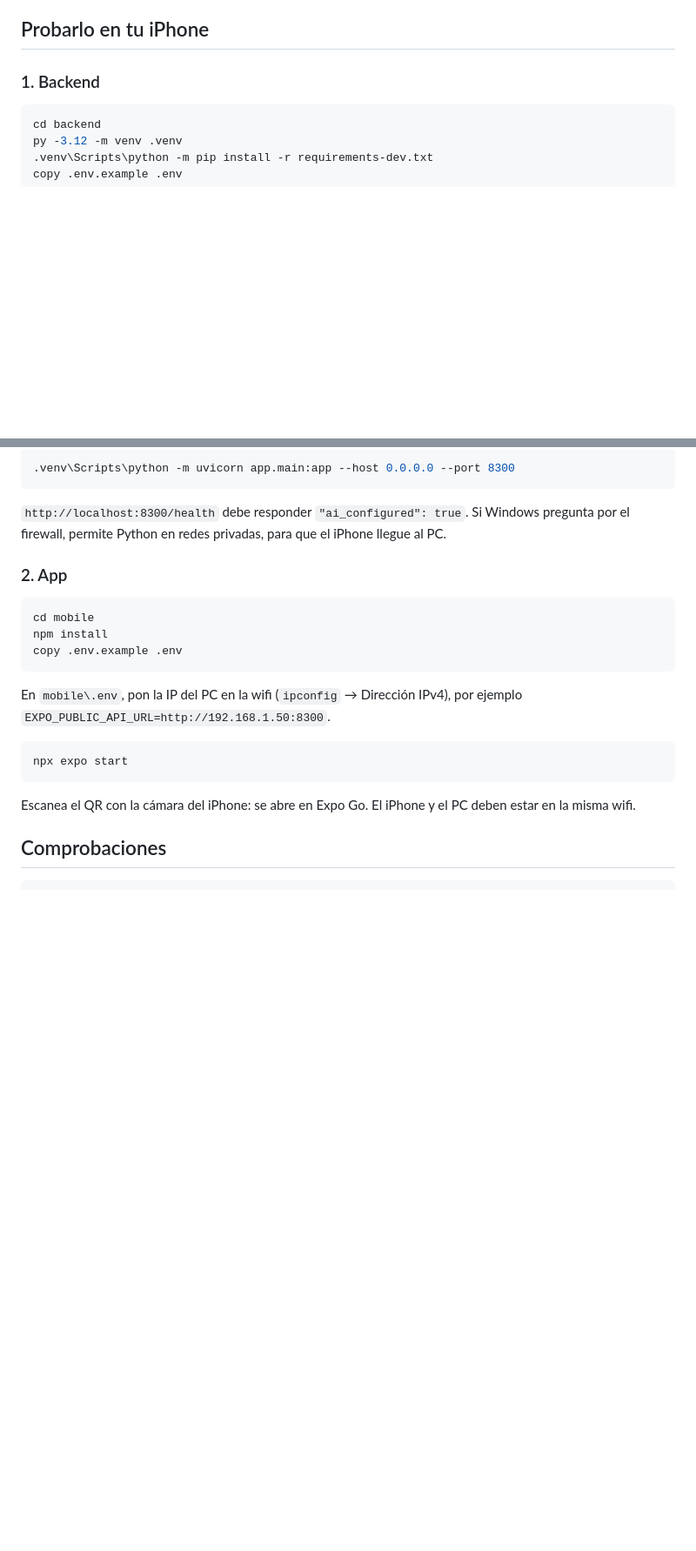
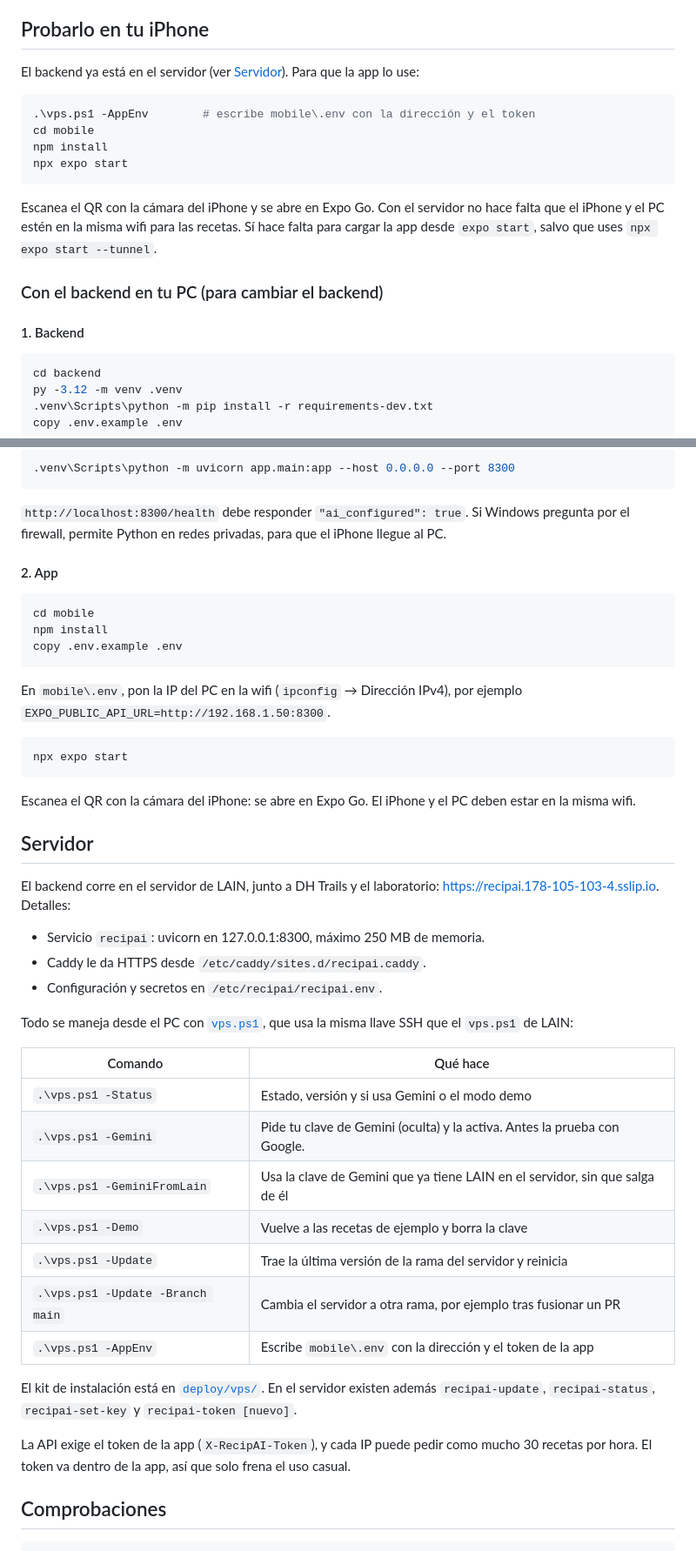
Before and after one commit to webtilians/recipAI, a Markdown page: README.md, 2 parts joined by grey strips. Shown at 87% size. Rendered like a GitHub page; blank space fills up the shorter version.

Commit message:
docs: the backend runs on the LAIN server; how to manage it with vps.ps1
Co-Authored-By: Claude Opus 5.5 <noreply@anthropic.com>

````diff
--- a/README.md
+++ b/README.md
@@ -35,7 +35,22 @@ iPhone (app Expo)  ──foto + cocina + notas──▶  backend (FastAPI)  ─
 
 ## Probarlo en tu iPhone
 
-### 1. Backend
+El backend ya está en el servidor (ver [Servidor](#servidor)). Para que la app lo use:
+
+```powershell
+.\vps.ps1 -AppEnv        # escribe mobile\.env con la dirección y el token
+cd mobile
+npm install
+npx expo start
+```
+
+Escanea el QR con la cámara del iPhone y se abre en Expo Go. Con el servidor no hace falta
+que el iPhone y el PC estén en la misma wifi para las recetas. Sí hace falta para cargar la
+app desde `expo start`, salvo que uses `npx expo start --tunnel`.
+
+### Con el backend en tu PC (para cambiar el backend)
+
+#### 1. Backend
 
 ```powershell
 cd backend
@@ -54,7 +69,7 @@ Si todavía no la tienes, pon `RECIPAI_DEMO=1`: devuelve recetas de ejemplo sin
 `http://localhost:8300/health` debe responder `"ai_configured": true`. Si Windows pregunta por
 el firewall, permite Python en redes privadas, para que el iPhone llegue al PC.
 
-### 2. App
+#### 2. App
 
 ```powershell
 cd mobile
@@ -71,6 +86,33 @@ npx expo start
 
 Escanea el QR con la cámara del iPhone: se abre en Expo Go. El iPhone y el PC deben estar
 en la misma wifi.
+
+## Servidor
+
+El backend corre en el servidor de LAIN, junto a DH Trails y el laboratorio:
+https://recipai.178-105-103-4.sslip.io. Detalles:
+
+- Servicio `recipai`: uvicorn en 127.0.0.1:8300, máximo 250 MB de memoria.
+- Caddy le da HTTPS desde `/etc/caddy/sites.d/recipai.caddy`.
+- Configuración y secretos en `/etc/recipai/recipai.env`.
+
+Todo se maneja desde el PC con [`vps.ps1`](vps.ps1), que usa la misma llave SSH que el `vps.ps1` de LAIN:
+
+| Comando | Qué hace |
+| --- | --- |
+| `.\vps.ps1 -Status` | Estado, versión y si usa Gemini o el modo demo |
+| `.\vps.ps1 -Gemini` | Pide tu clave de Gemini (oculta) y la activa. Antes la prueba con Google. |
+| `.\vps.ps1 -GeminiFromLain` | Usa la clave de Gemini que ya tiene LAIN en el servidor, sin que salga de él |
+| `.\vps.ps1 -Demo` | Vuelve a las recetas de ejemplo y borra la clave |
+| `.\vps.ps1 -Update` | Trae la última versión de la rama del servidor y reinicia |
+| `.\vps.ps1 -Update -Branch main` | Cambia el servidor a otra rama, por ejemplo tras fusionar un PR |
+| `.\vps.ps1 -AppEnv` | Escribe `mobile\.env` con la dirección y el token de la app |
+
+El kit de instalación está en [`deploy/vps/`](deploy/vps). En el servidor existen además
+`recipai-update`, `recipai-status`, `recipai-set-key` y `recipai-token [nuevo]`.
+
+La API exige el token de la app (`X-RecipAI-Token`), y cada IP puede pedir como mucho
+30 recetas por hora. El token va dentro de la app, así que solo frena el uso casual.
 
 ## Comprobaciones
 
````
Also changed, not shown: other parts of README.md (+2 -2 lines).
